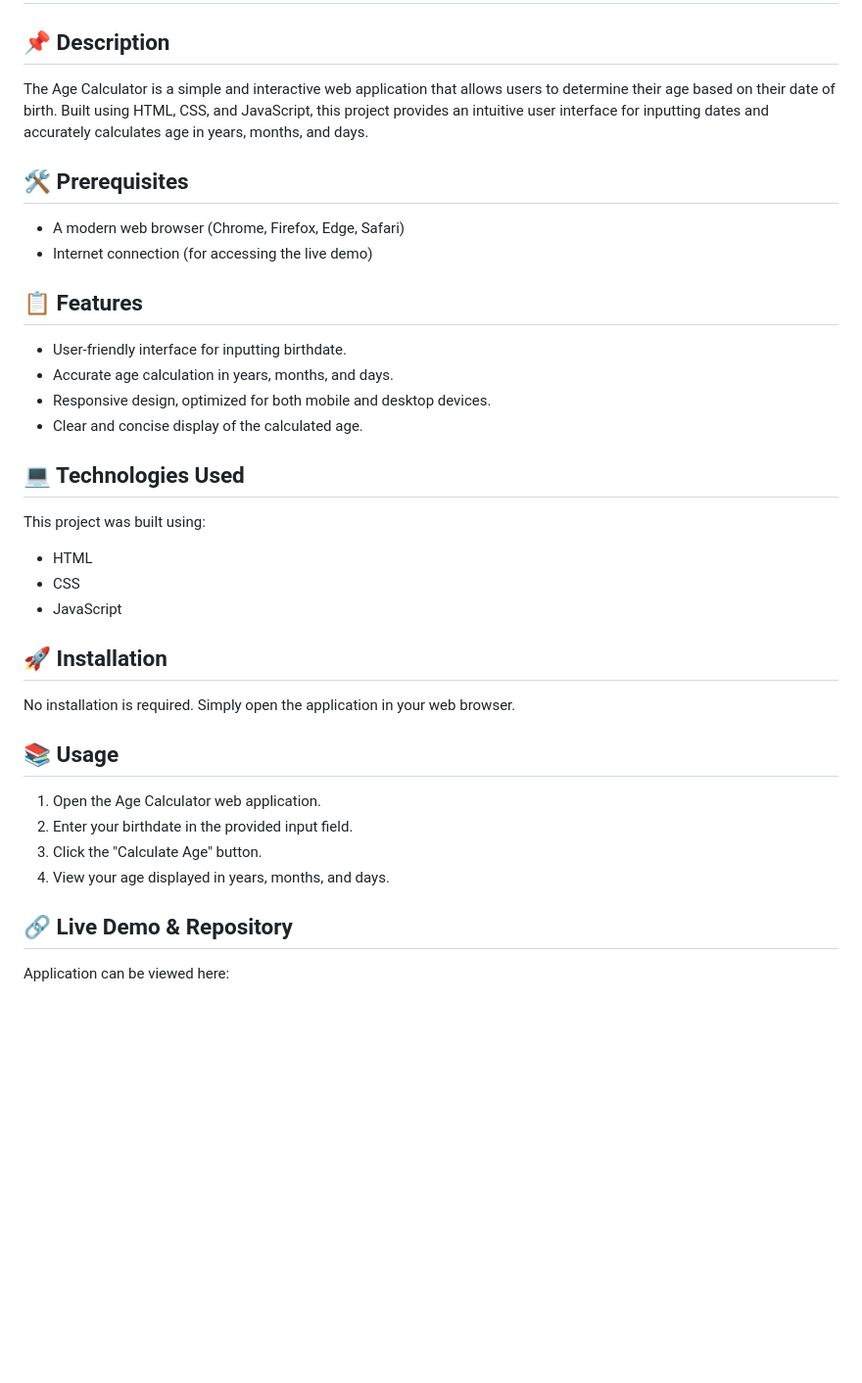
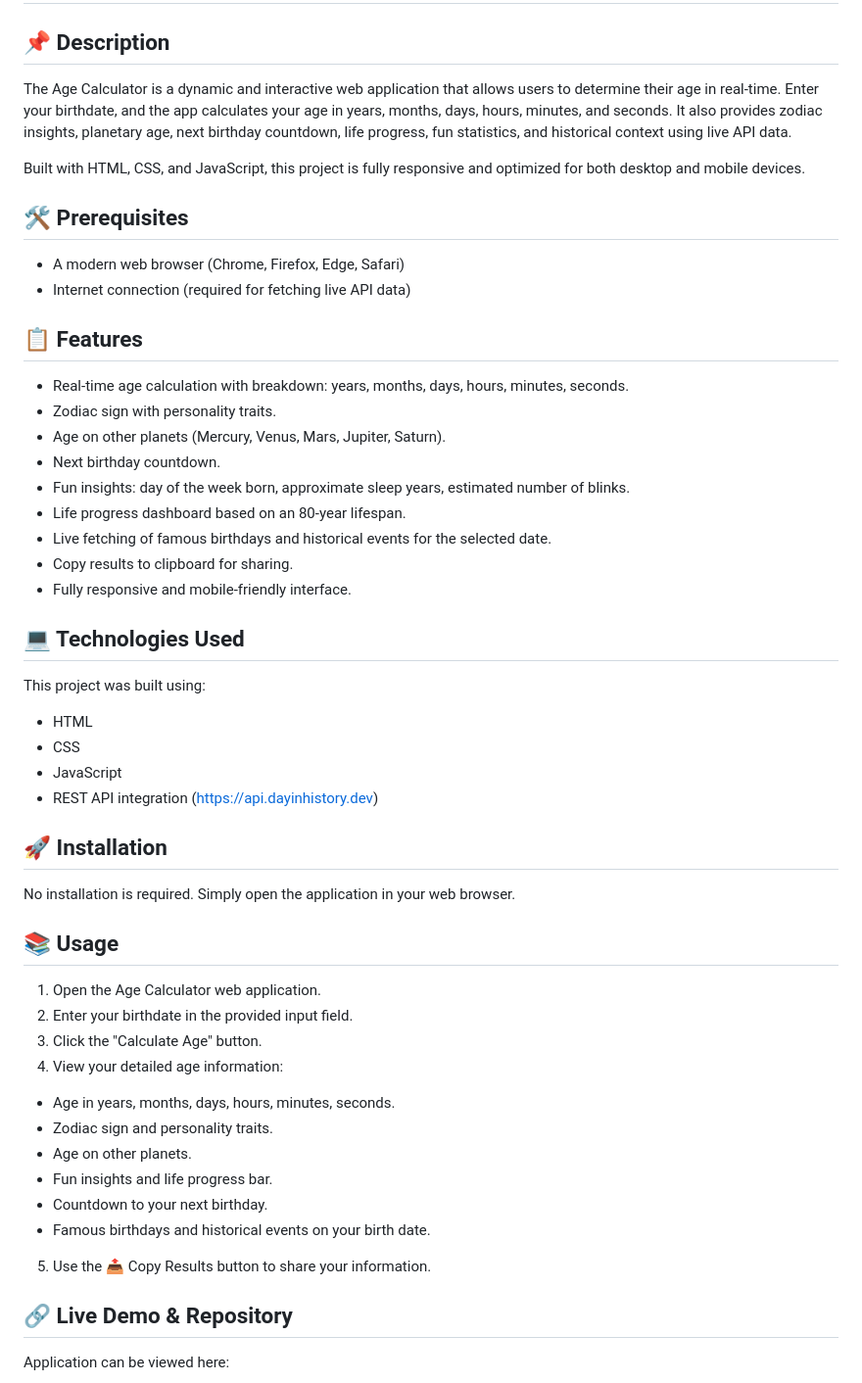
Before and after one commit to yvonnesarah/Age-Calculator, a Markdown page: README.md, the part around the change. Shown at 98% size. Rendered like a GitHub page; blank space fills up the shorter version.

Commit message:
Updated project README

```diff
--- a/README.md
+++ b/README.md
@@ -1,23 +1,31 @@
 # Age-Calculator
 
 ## 📌 Description
-The Age Calculator is a simple and interactive web application that allows users to determine their age based on their date of birth. Built using HTML, CSS, and JavaScript, this project provides an intuitive user interface for inputting dates and accurately calculates age in years, months, and days.
+The Age Calculator is a dynamic and interactive web application that allows users to determine their age in real-time. Enter your birthdate, and the app calculates your age in years, months, days, hours, minutes, and seconds. It also provides zodiac insights, planetary age, next birthday countdown, life progress, fun statistics, and historical context using live API data.
+
+Built with HTML, CSS, and JavaScript, this project is fully responsive and optimized for both desktop and mobile devices.
 
 ## 🛠 Prerequisites
 * A modern web browser (Chrome, Firefox, Edge, Safari)
-* Internet connection (for accessing the live demo)
+* Internet connection (required for fetching live API data)
 
 ## 📋 Features
-* User-friendly interface for inputting birthdate.
-* Accurate age calculation in years, months, and days.
-* Responsive design, optimized for both mobile and desktop devices.
-*  Clear and concise display of the calculated age.
+* Real-time age calculation with breakdown: years, months, days, hours, minutes, seconds.
+* Zodiac sign with personality traits.
+* Age on other planets (Mercury, Venus, Mars, Jupiter, Saturn).
+* Next birthday countdown.
+* Fun insights: day of the week born, approximate sleep years, estimated number of blinks.
+* Life progress dashboard based on an 80-year lifespan.
+* Live fetching of famous birthdays and historical events for the selected date.
+* Copy results to clipboard for sharing.
+* Fully responsive and mobile-friendly interface.
 
 ## 💻 Technologies Used
 This project was built using:
 * HTML
 * CSS
 * JavaScript
+* REST API integration (https://api.dayinhistory.dev)
 
 ## 🚀 Installation
 No installation is required. Simply open the application in your web browser.
@@ -26,7 +34,14 @@ No installation is required. Simply open the application in your web browser.
 1. Open the Age Calculator web application.
 2. Enter your birthdate in the provided input field.
 3. Click the "Calculate Age" button.
-4. View your age displayed in years, months, and days.
+4. View your detailed age information:
+*  Age in years, months, days, hours, minutes, seconds.
+*  Zodiac sign and personality traits.
+*  Age on other planets.
+*  Fun insights and life progress bar.
+*  Countdown to your next birthday.
+*  Famous birthdays and historical events on your birth date.
+5. Use the 📤 Copy Results button to share your information.
 
 ## 🔗 Live Demo & Repository
 Application can be viewed here:
```
